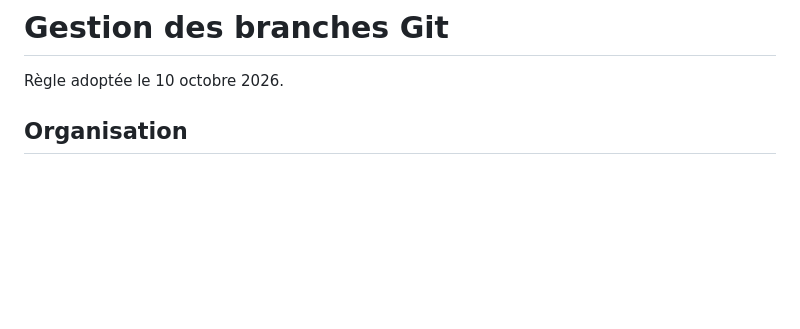
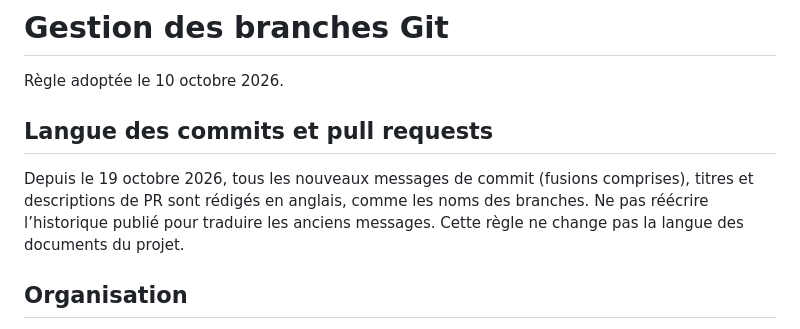
Before and after one commit to KimntexX/IPR, a Markdown page: docs/architecture/gestion-branches-git.md, the part around the change. Rendered like a GitHub page; blank space fills up the shorter version.

Commit message:
docs(git): require English commit messages and pull requests

```diff
--- a/docs/architecture/gestion-branches-git.md
+++ b/docs/architecture/gestion-branches-git.md
@@ -3,6 +3,13 @@
 # Gestion des branches Git
 
 Règle adoptée le 10 octobre 2026.
+
+## Langue des commits et pull requests
+
+Depuis le 19 octobre 2026, tous les nouveaux messages de commit (fusions
+comprises), titres et descriptions de PR sont rédigés en anglais, comme les
+noms des branches. Ne pas réécrire l’historique publié pour traduire les
+anciens messages. Cette règle ne change pas la langue des documents du projet.
 
 ## Organisation
 
```
Also changed, not shown: AGENTS.md (+7 -0 lines).
